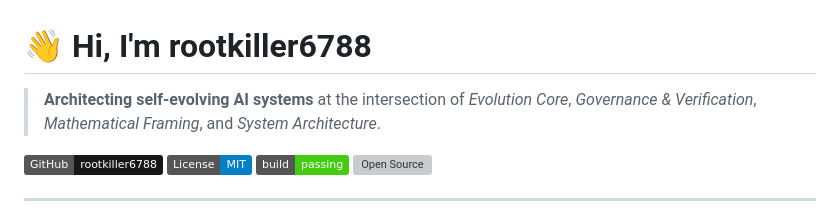
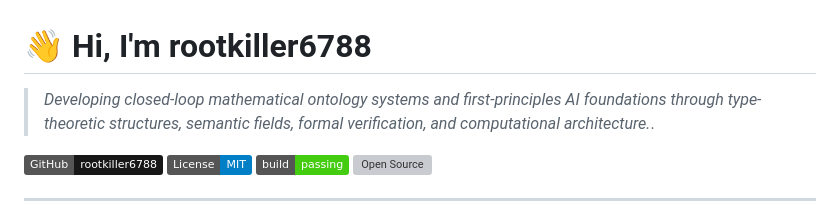
Before and after one commit to rootkiller6788/rootkiller6788, a Markdown page: README.md, the part around the change. GitHub-like rendering; badges without logos; grey boxes are pictures that could not be loaded.

```diff
--- a/README.md
+++ b/README.md
@@ -1,6 +1,6 @@
 # 👋 Hi, I'm rootkiller6788
 
-> **Architecting self-evolving AI systems** at the intersection of *Evolution Core*, *Governance & Verification*, *Mathematical Framing*, and *System Architecture*.
+> *Developing closed-loop mathematical ontology systems and first-principles AI foundations through type-theoretic structures, semantic fields, formal verification, and computational architecture.*.
 
 [![GitHub](https://img.shields.io/badge/GitHub-rootkiller6788-181717?logo=github&logoColor=white)](https://github.com/rootkiller6788)
 [![License: MIT](https://img.shields.io/badge/License-MIT-blue.svg)](https://opensource.org/licenses/MIT)
```
